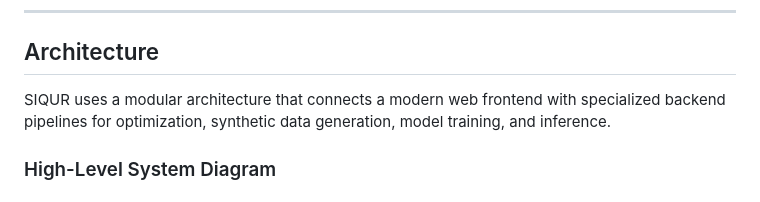
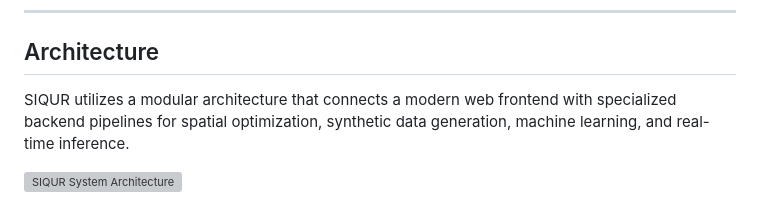
Before and after one commit to mihir-chauhan/SIQUR, a Markdown page: README.md, the part around one of its changes. GitHub-like rendering; grey boxes are pictures that could not be loaded.

```diff
--- a/README.md
+++ b/README.md
@@ -95,7 +95,7 @@ The system simulates those events across all camera feeds and runs the trained m
 
 ## Architecture
 
-SIQUR uses a modular architecture that connects a modern web frontend with specialized backend pipelines for optimization, synthetic data generation, model training, and inference.
+SIQUR utilizes a modular architecture that connects a modern web frontend with specialized backend pipelines for spatial optimization, synthetic data generation, machine learning, and real-time inference.
 
-### High-Level System Diagram
+![SIQUR System Architecture](https://imgur.com/oWIYmI8)
 
```
Also changed, not shown: other parts of README.md (+6 -20 lines).
